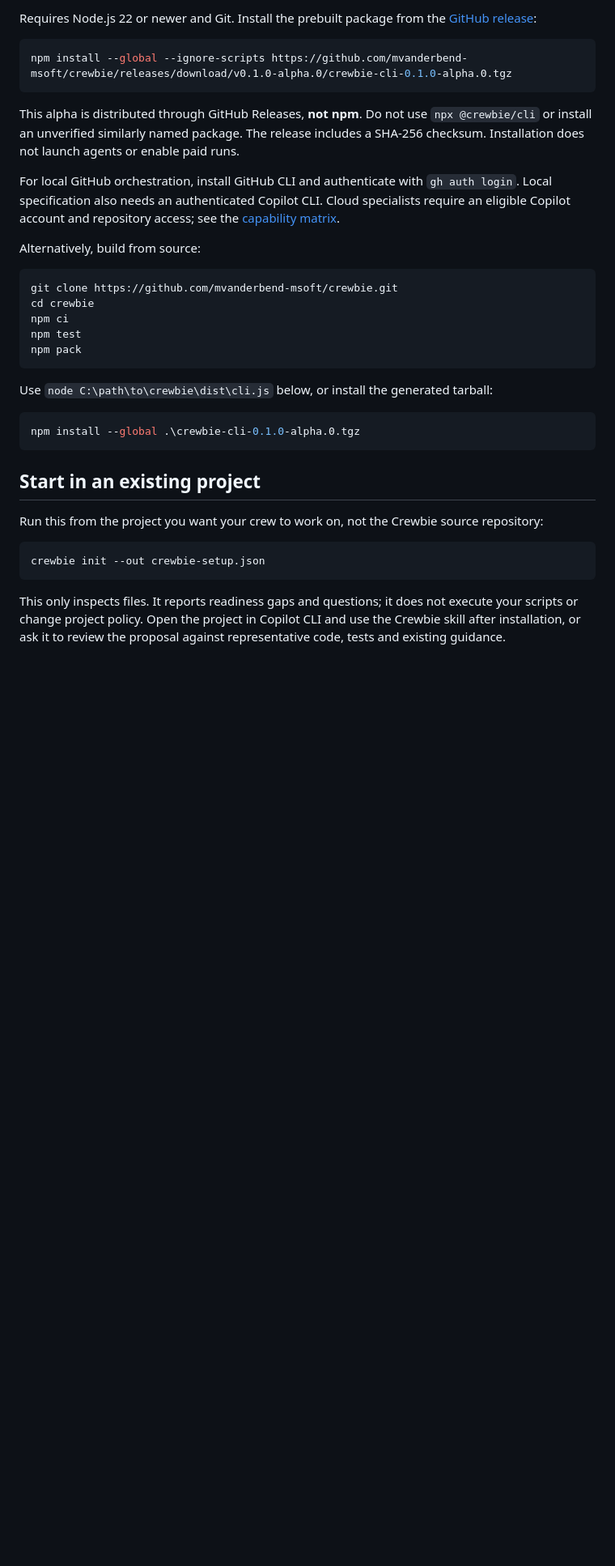
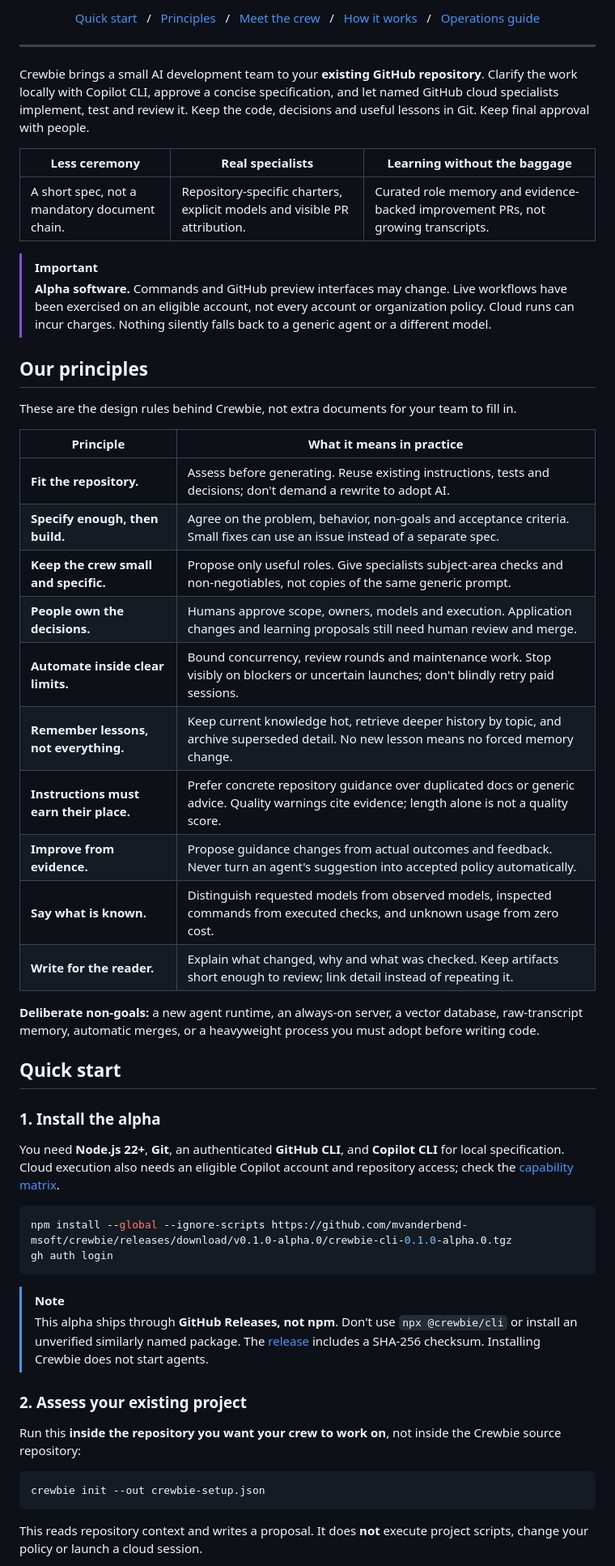
Before and after one commit to mvanderbend-msoft/crewbie, a Markdown page: README.md, the part around one of its changes. Shown at 81% size. Drawn GitHub-style; blank space fills up the shorter version.

Commit message:
Give README a clear identity and document Crewbie principles
Co-authored-by: Copilot <223556219+Copilot@users.noreply.github.com>

````diff
--- a/README.md
+++ b/README.md
@@ -14,48 +13,78 @@ Nothing silently switches to a generic agent or a different model.
 
-Requires Node.js 22 or newer and Git. Install the prebuilt package from the
-[GitHub release](https://github.com/mvanderbend-msoft/crewbie/releases/tag/v0.1.0-alpha.0):
+[Quick start](#quick-start) &nbsp; / &nbsp;
+[Principles](#our-principles) &nbsp; / &nbsp;
+[Meet the crew](#meet-the-crew) &nbsp; / &nbsp;
+[How it works](#from-idea-to-reviewed-pr) &nbsp; / &nbsp;
+[Operations guide](docs/operations.md)
+
+</div>
+
+---
+
+Crewbie brings a small AI development team to your **existing GitHub repository**.
+Clarify the work locally with Copilot CLI, approve a concise specification, and
+let named GitHub cloud specialists implement, test and review it. Keep the code,
+decisions and useful lessons in Git. Keep final approval with people.
+
+| Less ceremony | Real specialists | Learning without the baggage |
+|---|---|---|
+| A short spec, not a mandatory document chain. | Repository-specific charters, explicit models and visible PR attribution. | Curated role memory and evidence-backed improvement PRs, not growing transcripts. |
+
+> [!IMPORTANT]
+> **Alpha software.** Commands and GitHub preview interfaces may change.
+> Live workflows have been exercised on an eligible account, not every account
+> or organization policy. Cloud runs can incur charges. Nothing silently falls
+> back to a generic agent or a different model.
+
+## Our principles
+
+These are the design rules behind Crewbie, not extra documents for your team to fill in.
+
+| Principle | What it means in practice |
+|---|---|
+| **Fit the repository.** | Assess before generating. Reuse existing instructions, tests and decisions; don't demand a rewrite to adopt AI. |
+| **Specify enough, then build.** | Agree on the problem, behavior, non-goals and acceptance criteria. Small fixes can use an issue instead of a separate spec. |
+| **Keep the crew small and specific.** | Propose only useful roles. Give specialists subject-area checks and non-negotiables, not copies of the same generic prompt. |
+| **People own the decisions.** | Humans approve scope, owners, models and execution. Application changes and learning proposals still need human review and merge. |
+| **Automate inside clear limits.** | Bound concurrency, review rounds and maintenance work. Stop visibly on blockers or uncertain launches; don't blindly retry paid sessions. |
+| **Remember lessons, not everything.** | Keep current knowledge hot, retrieve deeper history by topic, and archive superseded detail. No new lesson means no forced memory change. |
+| **Instructions must earn their place.** | Prefer concrete repository guidance over duplicated docs or generic advice. Quality warnings cite evidence; length alone is not a quality score. |
+| **Improve from evidence.** | Propose guidance changes from actual outcomes and feedback. Never turn an agent's suggestion into accepted policy automatically. |
+| **Say what is known.** | Distinguish requested models from observed models, inspected commands from executed checks, and unknown usage from zero cost. |
+| **Write for the reader.** | Explain what changed, why and what was checked. Keep artifacts short enough to review; link detail instead of repeating it. |
+
+**Deliberate non-goals:** a new agent runtime, an always-on server, a vector
+database, raw-transcript memory, automatic merges, or a heavyweight process
+you must adopt before writing code.
+
+## Quick start
+
+### 1. Install the alpha
+
+You need **Node.js 22+**, **Git**, an authenticated **GitHub CLI**, and **Copilot CLI**
+for local specification. Cloud execution also needs an eligible Copilot account
+and repository access; check the [capability matrix](docs/operations.md#account-and-runtime-capability-matrix).
 
 ```powershell
 npm install --global --ignore-scripts https://github.com/mvanderbend-msoft/crewbie/releases/download/v0.1.0-alpha.0/crewbie-cli-0.1.0-alpha.0.tgz
+gh auth login
 ```
 
-This alpha is distributed through GitHub Releases, **not npm**. Do not use
-`npx @crewbie/cli` or install an unverified similarly named package. The release
-includes a SHA-256 checksum. Installation does not launch agents or enable paid
-runs.
+> [!NOTE]
+> This alpha ships through **GitHub Releases, not npm**. Don't use
+> `npx @crewbie/cli` or install an unverified similarly named package.
+> The [release](https://github.com/mvanderbend-msoft/crewbie/releases/tag/v0.1.0-alpha.0)
+> includes a SHA-256 checksum. Installing Crewbie does not start agents.
 
-For local GitHub orchestration, install GitHub CLI and authenticate with
-`gh auth login`. Local specification also needs an authenticated Copilot CLI.
-Cloud specialists require an eligible Copilot account and repository access;
-see the [capability matrix](docs/operations.md#account-and-runtime-capability-matrix).
+### 2. Assess your existing project
 
-Alternatively, build from source:
-
-```powershell
-git clone https://github.com/mvanderbend-msoft/crewbie.git
-cd crewbie
-npm ci
-npm test
-npm pack
-```
-
-Use `node C:\path\to\crewbie\dist\cli.js` below, or install the generated tarball:
-
-```powershell
-npm install --global .\crewbie-cli-0.1.0-alpha.0.tgz
-```
-
-## Start in an existing project
-
-Run this from the project you want your crew to work on, not the Crewbie source
-repository:
+Run this **inside the repository you want your crew to work on**, not inside the
+Crewbie source repository:
 
 ```powershell
 crewbie init --out crewbie-setup.json
 ```
 
-This only inspects files. It reports readiness gaps and questions; it does not
-execute your scripts or change project policy. Open the project in Copilot CLI
-and use the Crewbie skill after installation, or ask it to review the proposal
-against representative code, tests and existing guidance.
+This reads repository context and writes a proposal. It does **not** execute
+project scripts, change your policy or launch a cloud session.
 
````
Also changed, not shown: other parts of README.md (+165 -110 lines).
